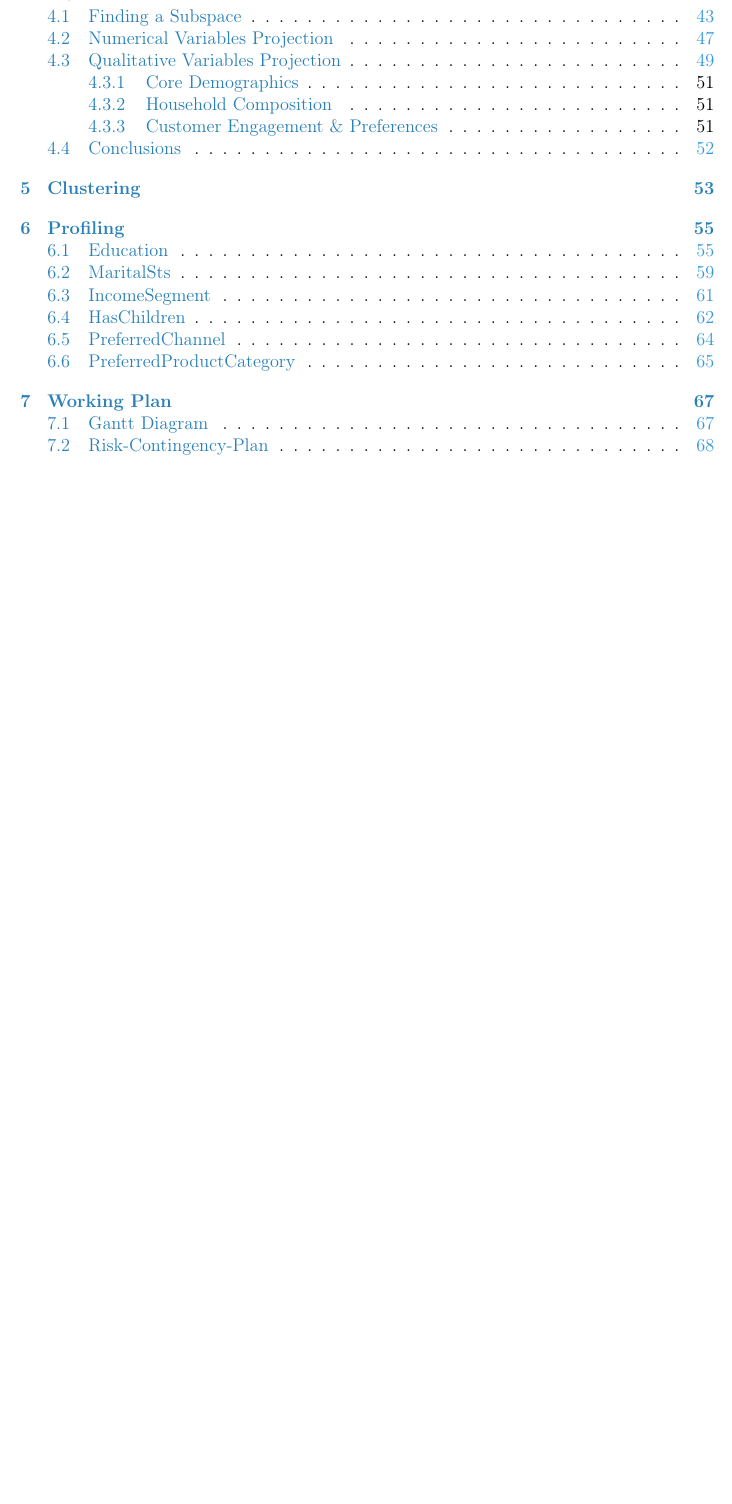
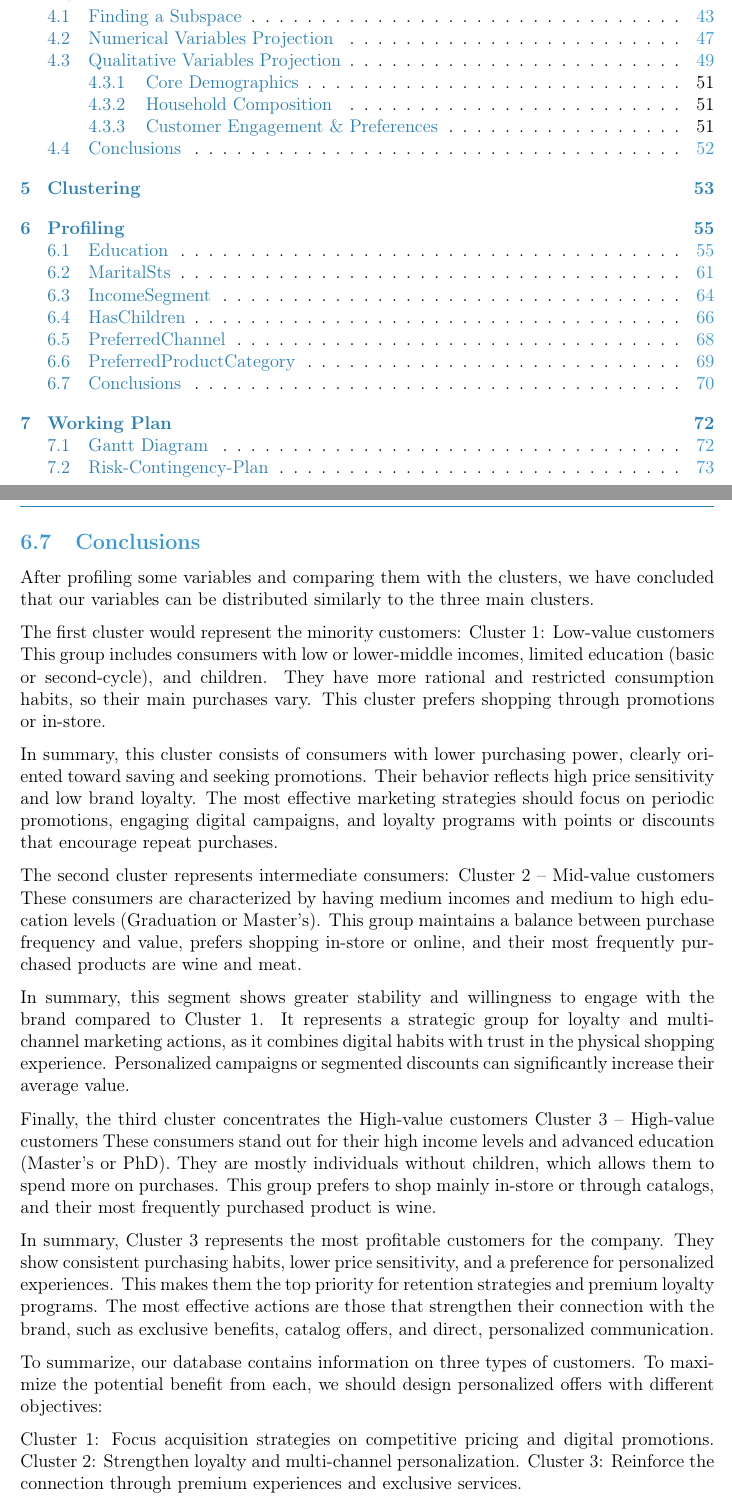
Before and after one commit to marcuSource/MD-FIB, a LaTeX document (Latex/main.tex, which reads Latex/profiling.tex): part of page 2 of 69 before the commit and two parts of pages 2 and 70 of 74 after it, the two joined at a grey line, cut so that both start at the same text, the shorter picture padded with empty space. Compiled offline with pdfLaTeX.

```diff
--- a/Latex/profiling.tex
+++ b/Latex/profiling.tex
@@ -140,3 +176,31 @@
     \item \textbf{MeatExp:} This is the second most popular category. It is clearly dominated by the \textbf{High-income segment} (red).
     \item \textbf{Other Categories:} The remaining, less-preferred categories ('FishExp', 'FruitExp', 'GoldExp', 'SweetExp') are predominantly preferred by \textbf{Low-income} (blue) and \textbf{Medium-income} (green) consumers.
 \end{itemize}
+
+\newpage
+\subsection{Conclusions}
+After profiling some variables and comparing them with the clusters, we have concluded that our variables can be distributed similarly to the three main clusters.
+
+The first cluster would represent the minority customers:
+Cluster 1: Low-value customers
+This group includes consumers with low or lower-middle incomes, limited education (basic or second-cycle), and children. They have more rational and restricted consumption habits, so their main purchases vary. This cluster prefers shopping through promotions or in-store.
+
+In summary, this cluster consists of consumers with lower purchasing power, clearly oriented toward saving and seeking promotions. Their behavior reflects high price sensitivity and low brand loyalty. The most effective marketing strategies should focus on periodic promotions, engaging digital campaigns, and loyalty programs with points or discounts that encourage repeat purchases.
+
+The second cluster represents intermediate consumers:
+Cluster 2 – Mid-value customers
+These consumers are characterized by having medium incomes and medium to high education levels (Graduation or Master’s). This group maintains a balance between purchase frequency and value, prefers shopping in-store or online, and their most frequently purchased products are wine and meat.
+
+In summary, this segment shows greater stability and willingness to engage with the brand compared to Cluster 1. It represents a strategic group for loyalty and multi-channel marketing actions, as it combines digital habits with trust in the physical shopping experience. Personalized campaigns or segmented discounts can significantly increase their average value.
+
+Finally, the third cluster concentrates the High-value customers
+Cluster 3 – High-value customers
+These consumers stand out for their high income levels and advanced education (Master’s or PhD). They are mostly individuals without children, which allows them to spend more on purchases. This group prefers to shop mainly in-store or through catalogs, and their most frequently purchased product is wine.
+
+In summary, Cluster 3 represents the most profitable customers for the company. They show consistent purchasing habits, lower price sensitivity, and a preference for personalized experiences. This makes them the top priority for retention strategies and premium loyalty programs. The most effective actions are those that strengthen their connection with the brand, such as exclusive benefits, catalog offers, and direct, personalized communication.
+
+To summarize, our database contains information on three types of customers. To maximize the potential benefit from each, we should design personalized offers with different objectives:
+
+Cluster 1: Focus acquisition strategies on competitive pricing and digital promotions.
+Cluster 2: Strengthen loyalty and multi-channel personalization.
+Cluster 3: Reinforce the connection through premium experiences and exclusive services.
```
Also changed, not shown: Latex/profiling.tex (36 more changed lines).
